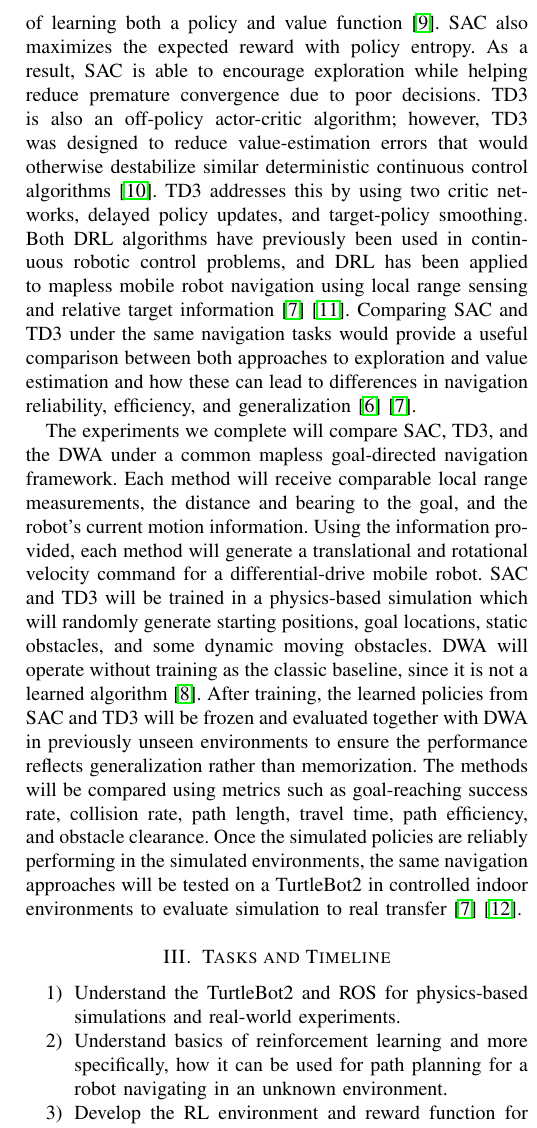
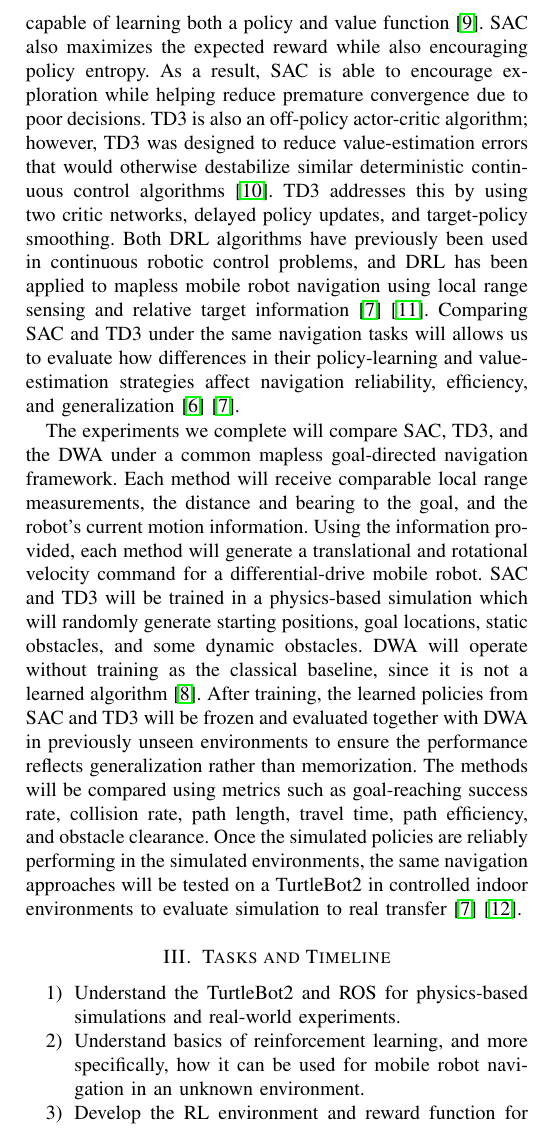
Before and after one commit to olsonalec/CSCI5551, a LaTeX paper (reports/proposal/main.tex): part of one column of page 2 of 3, cut so that both start at the same text. Compiled offline with pdfLaTeX.

Commit message:
Revisions of project proposal

```diff
--- a/reports/proposal/main.tex
+++ b/reports/proposal/main.tex
@@ -49,16 +49,16 @@ These DRL algorithms were chosen because they are both designed for continuous c
 SAC is an off-policy actor-critic algorithm that is capable of learning both a policy and value function \cite{Haarnoja_SAC}.
-SAC also maximizes the expected reward with policy entropy.
+SAC also maximizes the expected reward while also encouraging policy entropy.
 As a result, SAC is able to encourage exploration while helping reduce premature convergence due to poor decisions.
 TD3 is also an off-policy actor-critic algorithm; however, TD3 was designed to reduce value-estimation errors that would otherwise destabilize similar deterministic continuous control algorithms \cite{Fujimoto_TD3}.
 TD3 addresses this by using two critic networks, delayed policy updates, and target-policy smoothing.
 Both DRL algorithms have previously been used in continuous robotic control problems, and DRL has been applied to mapless mobile robot navigation using local range sensing and relative target information \cite{Tai_Lei} \cite{8202312}.
-Comparing SAC and TD3 under the same navigation tasks would provide a useful comparison between both approaches to exploration and value estimation and how these can lead to differences in navigation reliability, efficiency, and generalization \cite{Dobrevski_Skočaj_2021} \cite{Tai_Lei}.
+Comparing SAC and TD3 under the same navigation tasks will allows us to evaluate how differences in their policy-learning and value-estimation strategies affect navigation reliability, efficiency, and generalization \cite{Dobrevski_Skočaj_2021} \cite{Tai_Lei}.
 
 The experiments we complete will compare SAC, TD3, and the DWA under a common mapless goal-directed navigation framework.
 Each method will receive comparable local range measurements, the distance and bearing to the goal, and the robot's current motion information.
 Using the information provided, each method will generate a translational and rotational velocity command for a differential-drive mobile robot.
-SAC and TD3 will be trained in a physics-based simulation which will randomly generate starting positions, goal locations, static obstacles, and some dynamic moving obstacles.
-DWA will operate without training as the classic baseline, since it is not a learned algorithm \cite{Fox_Burgand}.
+SAC and TD3 will be trained in a physics-based simulation which will randomly generate starting positions, goal locations, static obstacles, and some dynamic obstacles.
+DWA will operate without training as the classical baseline, since it is not a learned algorithm \cite{Fox_Burgand}.
 After training, the learned policies from SAC and TD3 will be frozen and evaluated together with DWA in previously unseen environments to ensure the performance reflects generalization rather than memorization.
 The methods will be compared using metrics such as goal-reaching success rate, collision rate, path length, travel time, path efficiency, and obstacle clearance.
 Once the simulated policies are reliably performing in the simulated environments, the same navigation approaches will be tested on a TurtleBot2 in controlled indoor environments to evaluate simulation to real transfer \cite{Tai_Lei} \cite{Yan_2D}.
@@ -68,7 +68,7 @@ Once the simulated policies are reliably performing in the simulated environment
 \begin{enumerate}
     \item Understand the TurtleBot2 and ROS for physics-based simulations and real-world experiments.
 
-    \item Understand basics of reinforcement learning and more specifically, how it can be used for path planning for a robot navigating in an unknown environment.
+    \item Understand basics of reinforcement learning, and more specifically, how it can be used for mobile robot navigation in an unknown environment.
 
     \item Develop the RL environment and reward function for SAC and TD3 algorithms, then complete training in simulated environments.
 
@@ -108,7 +108,7 @@ Once the simulated policies are reliably performing in the simulated environment
 
 Because we will be working with a physical robot, it is important to prioritize our safety and the safety of those around of us. In addition, because we will be using the TurtleBot2 for navigation in an obstacle-filled environment, we will need to find a suitable environment and obstacles that are robust to handle potential collisions with the TurtleBot2.
 
-If we have questions or concerns, we will get into contact with Travis Henderson, who manages the robots for MnRI.
+If we have questions or concerns, we will contact Travis Henderson, who manages the robots for MnRI.
 
 Our project will start in a simulated environment and then transition into a real-world scenario, so we will also need to consider this sim-to-real gap and the problems that may arise, such as software and hardware compatibility on the TurtleBot2 compared with what we have running in our simulated environment.
 
```
Also changed, not shown: reports/proposal/Project_Part_1.pdf, reports/proposal/main.tex (14 more changed lines).
